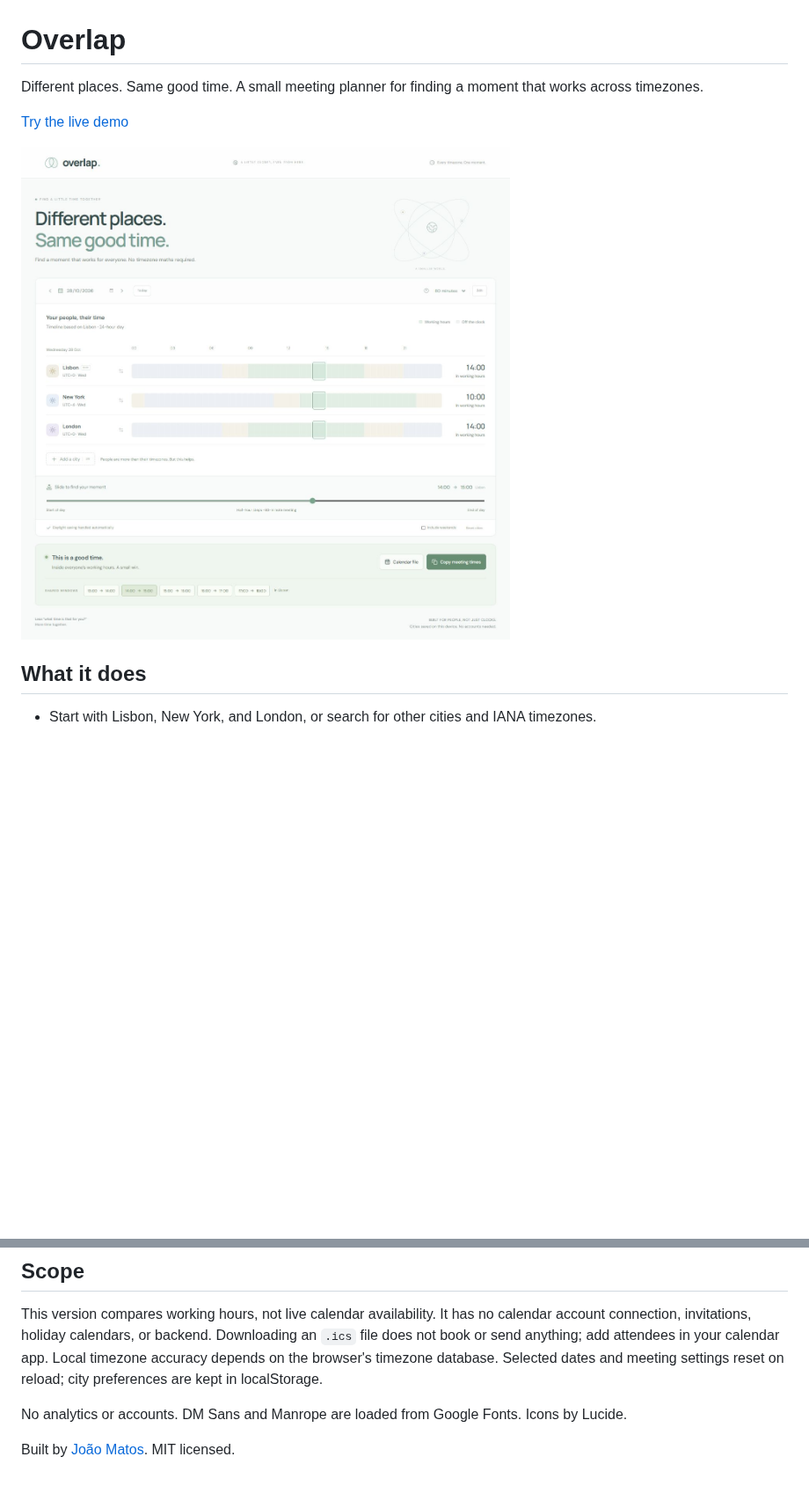
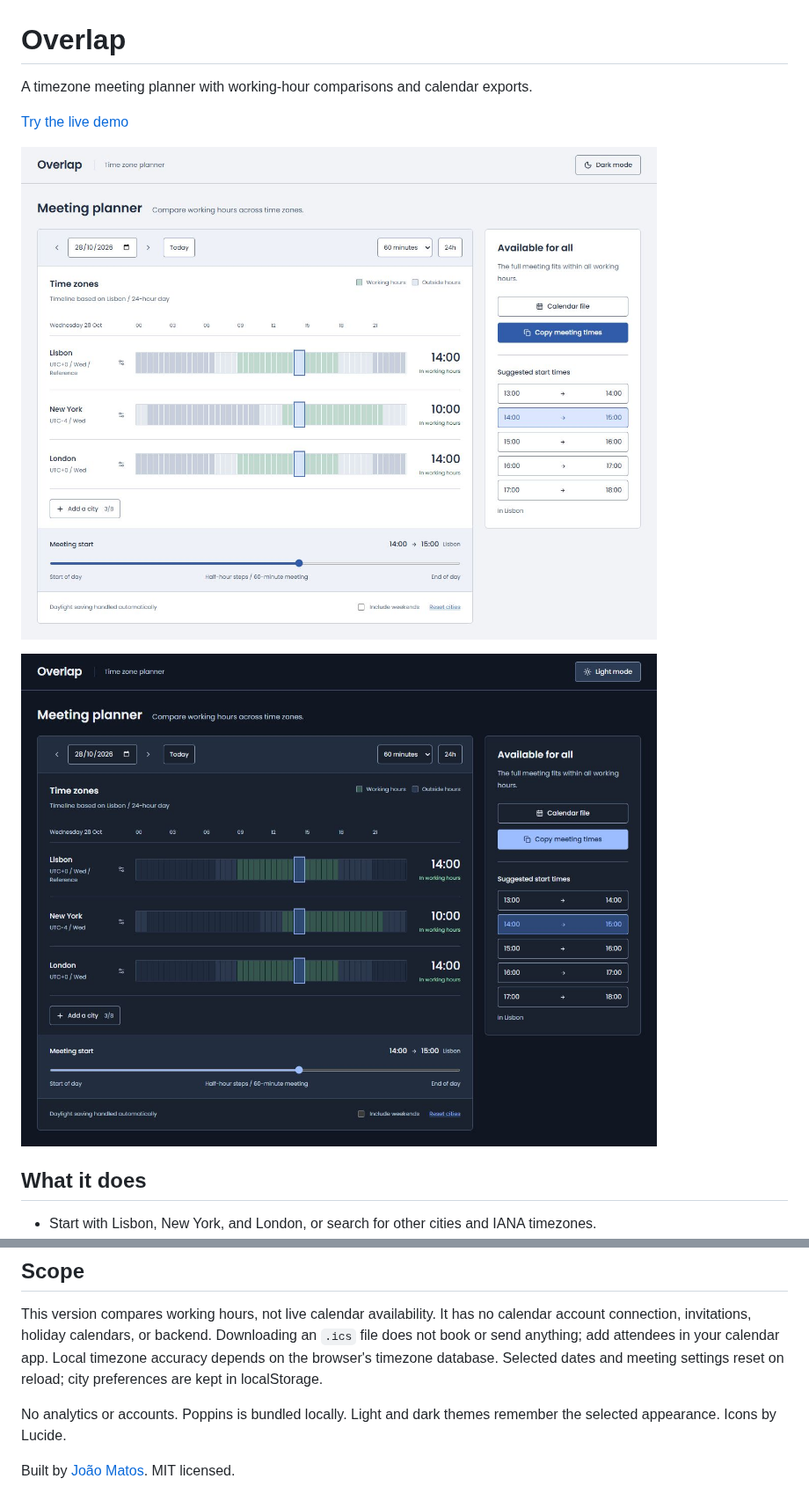
Before and after one commit to jpndmatos/overlap, a Markdown page: README.md, 2 parts joined by grey strips. Shown at 88% size. Drawn GitHub-style; pictures changed too: docs/dark.jpg (added), docs/desktop.jpg; blank space fills up the shorter version.

Commit message:
Redesign tool UI with Poppins and light and dark themes

```diff
--- a/README.md
+++ b/README.md
@@ -1,10 +1,12 @@
 # Overlap
 
-Different places. Same good time. A small meeting planner for finding a moment that works across timezones.
+A timezone meeting planner with working-hour comparisons and calendar exports.
 
 [Try the live demo](https://jpndmatos.github.io/overlap/)
 
 ![Overlap meeting planner](docs/desktop.jpg)
+
+![Dark theme](docs/dark.jpg)
 
 ## What it does
 
@@ -46,6 +48,6 @@ Tests cover Lisbon's spring and autumn DST changes, Kathmandu's 45-minute offset
 
 This version compares working hours, not live calendar availability. It has no calendar account connection, invitations, holiday calendars, or backend. Downloading an `.ics` file does not book or send anything; add attendees in your calendar app. Local timezone accuracy depends on the browser's timezone database. Selected dates and meeting settings reset on reload; city preferences are kept in localStorage.
 
-No analytics or accounts. DM Sans and Manrope are loaded from Google Fonts. Icons by Lucide.
+No analytics or accounts. Poppins is bundled locally. Light and dark themes remember the selected appearance. Icons by Lucide.
 
 Built by [João Matos](https://github.com/jpndmatos). MIT licensed.
```
Also changed, not shown: DESIGN.md (added, +9 -0 lines), docs/mobile.jpg, 11 other files.
